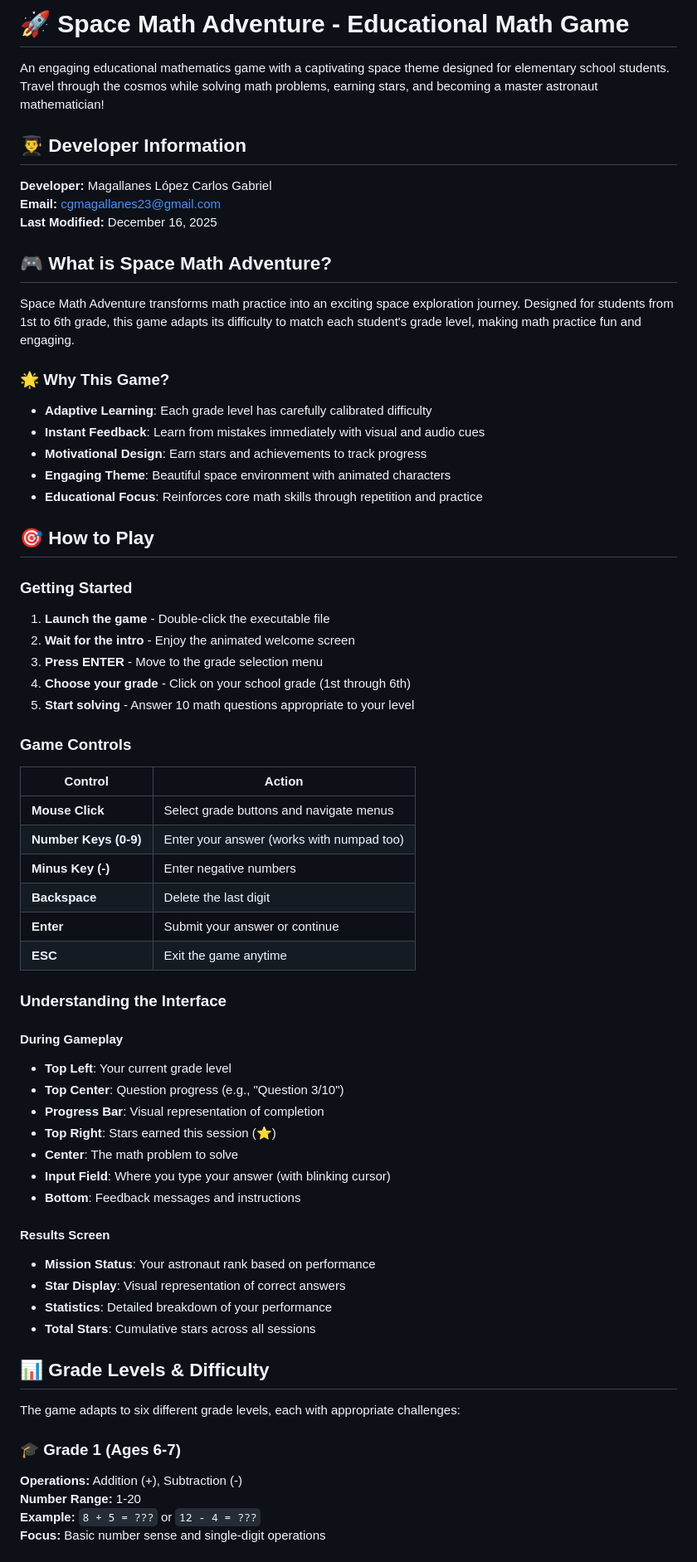
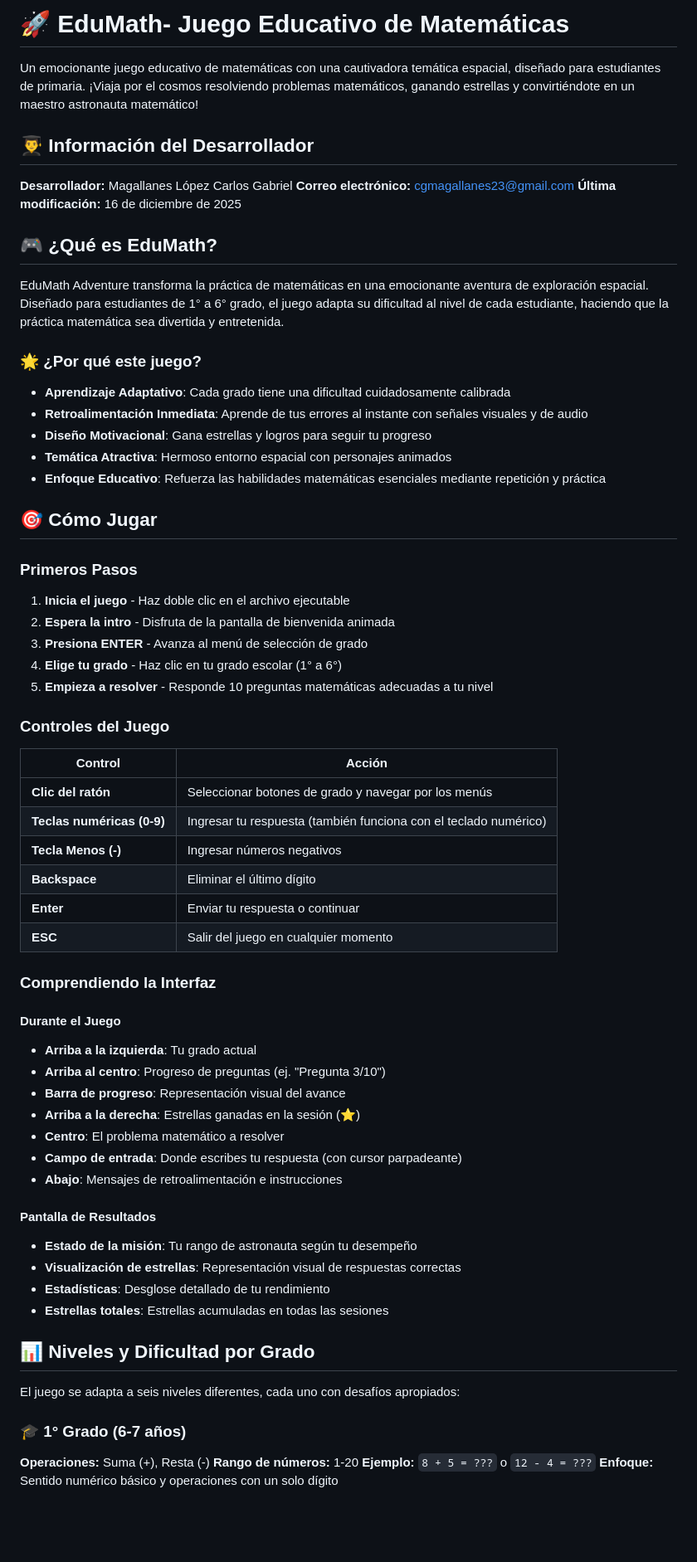
Before and after one commit to TheNarratorVIMMXX/EduMath, a Markdown page: README.md, the part around one of its changes. Shown at 83% size. Drawn GitHub-style; blank space fills up the shorter version.

Commit message:
Localize README to Spanish and update game info
Updated README.md to reflect Spanish localization and game details.

```diff
--- a/README.md
+++ b/README.md
@@ -1,67 +1,67 @@
-# 🚀 Space Math Adventure - Educational Math Game
+# 🚀 EduMath- Juego Educativo de Matemáticas
 
-An engaging educational mathematics game with a captivating space theme designed for elementary school students. Travel through the cosmos while solving math problems, earning stars, and becoming a master astronaut mathematician!
+Un emocionante juego educativo de matemáticas con una cautivadora temática espacial, diseñado para estudiantes de primaria. ¡Viaja por el cosmos resolviendo problemas matemáticos, ganando estrellas y convirtiéndote en un maestro astronauta matemático!
 
-## 👨‍🎓 Developer Information
+## 👨‍🎓 Información del Desarrollador
 
-**Developer:** Magallanes López Carlos Gabriel
-**Email:** cgmagallanes23@gmail.com
-**Last Modified:** December 16, 2025
+**Desarrollador:** Magallanes López Carlos Gabriel
+**Correo electrónico:** cgmagallanes23@gmail.com
+**Última modificación:** 16 de diciembre de 2025
 
-## 🎮 What is Space Math Adventure?
+## 🎮 ¿Qué es EduMath?
 
-Space Math Adventure transforms math practice into an exciting space exploration journey. Designed for students from 1st to 6th grade, this game adapts its difficulty to match each student's grade level, making math practice fun and engaging.
+EduMath Adventure transforma la práctica de matemáticas en una emocionante aventura de exploración espacial. Diseñado para estudiantes de 1° a 6° grado, el juego adapta su dificultad al nivel de cada estudiante, haciendo que la práctica matemática sea divertida y entretenida.
 
-### 🌟 Why This Game?
-- **Adaptive Learning**: Each grade level has carefully calibrated difficulty
-- **Instant Feedback**: Learn from mistakes immediately with visual and audio cues
-- **Motivational Design**: Earn stars and achievements to track progress
-- **Engaging Theme**: Beautiful space environment with animated characters
-- **Educational Focus**: Reinforces core math skills through repetition and practice
+### 🌟 ¿Por qué este juego?
+- **Aprendizaje Adaptativo**: Cada grado tiene una dificultad cuidadosamente calibrada
+- **Retroalimentación Inmediata**: Aprende de tus errores al instante con señales visuales y de audio
+- **Diseño Motivacional**: Gana estrellas y logros para seguir tu progreso
+- **Temática Atractiva**: Hermoso entorno espacial con personajes animados
+- **Enfoque Educativo**: Refuerza las habilidades matemáticas esenciales mediante repetición y práctica
 
-## 🎯 How to Play
+## 🎯 Cómo Jugar
 
-### Getting Started
-1. **Launch the game** - Double-click the executable file
-2. **Wait for the intro** - Enjoy the animated welcome screen
-3. **Press ENTER** - Move to the grade selection menu
-4. **Choose your grade** - Click on your school grade (1st through 6th)
-5. **Start solving** - Answer 10 math questions appropriate to your level
+### Primeros Pasos
+1. **Inicia el juego** - Haz doble clic en el archivo ejecutable
+2. **Espera la intro** - Disfruta de la pantalla de bienvenida animada
+3. **Presiona ENTER** - Avanza al menú de selección de grado
+4. **Elige tu grado** - Haz clic en tu grado escolar (1° a 6°)
+5. **Empieza a resolver** - Responde 10 preguntas matemáticas adecuadas a tu nivel
 
-### Game Controls
-| Control | Action |
+### Controles del Juego
+| Control | Acción |
 |---------|--------|
-| **Mouse Click** | Select grade buttons and navigate menus |
-| **Number Keys (0-9)** | Enter your answer (works with numpad too) |
-| **Minus Key (-)** | Enter negative numbers |
-| **Backspace** | Delete the last digit |
-| **Enter** | Submit your answer or continue |
-| **ESC** | Exit the game anytime |
+| **Clic del ratón** | Seleccionar botones de grado y navegar por los menús |
+| **Teclas numéricas (0-9)** | Ingresar tu respuesta (también funciona con el teclado numérico) |
+| **Tecla Menos (-)** | Ingresar números negativos |
+| **Backspace** | Eliminar el último dígito |
+| **Enter** | Enviar tu respuesta o continuar |
+| **ESC** | Salir del juego en cualquier momento |
 
-### Understanding the Interface
+### Comprendiendo la Interfaz
 
-#### During Gameplay
-- **Top Left**: Your current grade level
-- **Top Center**: Question progress (e.g., "Question 3/10")
-- **Progress Bar**: Visual representation of completion
-- **Top Right**: Stars earned this session (⭐)
-- **Center**: The math problem to solve
-- **Input Field**: Where you type your answer (with blinking cursor)
-- **Bottom**: Feedback messages and instructions
+#### Durante el Juego
+- **Arriba a la izquierda**: Tu grado actual
+- **Arriba al centro**: Progreso de preguntas (ej. "Pregunta 3/10")
+- **Barra de progreso**: Representación visual del avance
+- **Arriba a la derecha**: Estrellas ganadas en la sesión (⭐)
+- **Centro**: El problema matemático a resolver
+- **Campo de entrada**: Donde escribes tu respuesta (con cursor parpadeante)
+- **Abajo**: Mensajes de retroalimentación e instrucciones
 
-#### Results Screen
-- **Mission Status**: Your astronaut rank based on performance
-- **Star Display**: Visual representation of correct answers
-- **Statistics**: Detailed breakdown of your performance
-- **Total Stars**: Cumulative stars across all sessions
+#### Pantalla de Resultados
+- **Estado de la misión**: Tu rango de astronauta según tu desempeño
+- **Visualización de estrellas**: Representación visual de respuestas correctas
+- **Estadísticas**: Desglose detallado de tu rendimiento
+- **Estrellas totales**: Estrellas acumuladas en todas las sesiones
 
-## 📊 Grade Levels & Difficulty
+## 📊 Niveles y Dificultad por Grado
 
-The game adapts to six different grade levels, each with appropriate challenges:
+El juego se adapta a seis niveles diferentes, cada uno con desafíos apropiados:
 
-### 🎓 Grade 1 (Ages 6-7)
-**Operations:** Addition (+), Subtraction (-)
-**Number Range:** 1-20
-**Example:** `8 + 5 = ???` or `12 - 4 = ???`
-**Focus:** Basic number sense and single-digit operations
+### 🎓 1° Grado (6-7 años)
+**Operaciones:** Suma (+), Resta (-)
+**Rango de números:** 1-20
+**Ejemplo:** `8 + 5 = ???` o `12 - 4 = ???`
+**Enfoque:** Sentido numérico básico y operaciones con un solo dígito
 
```
Also changed, not shown: other parts of README.md (+148 -149 lines).
